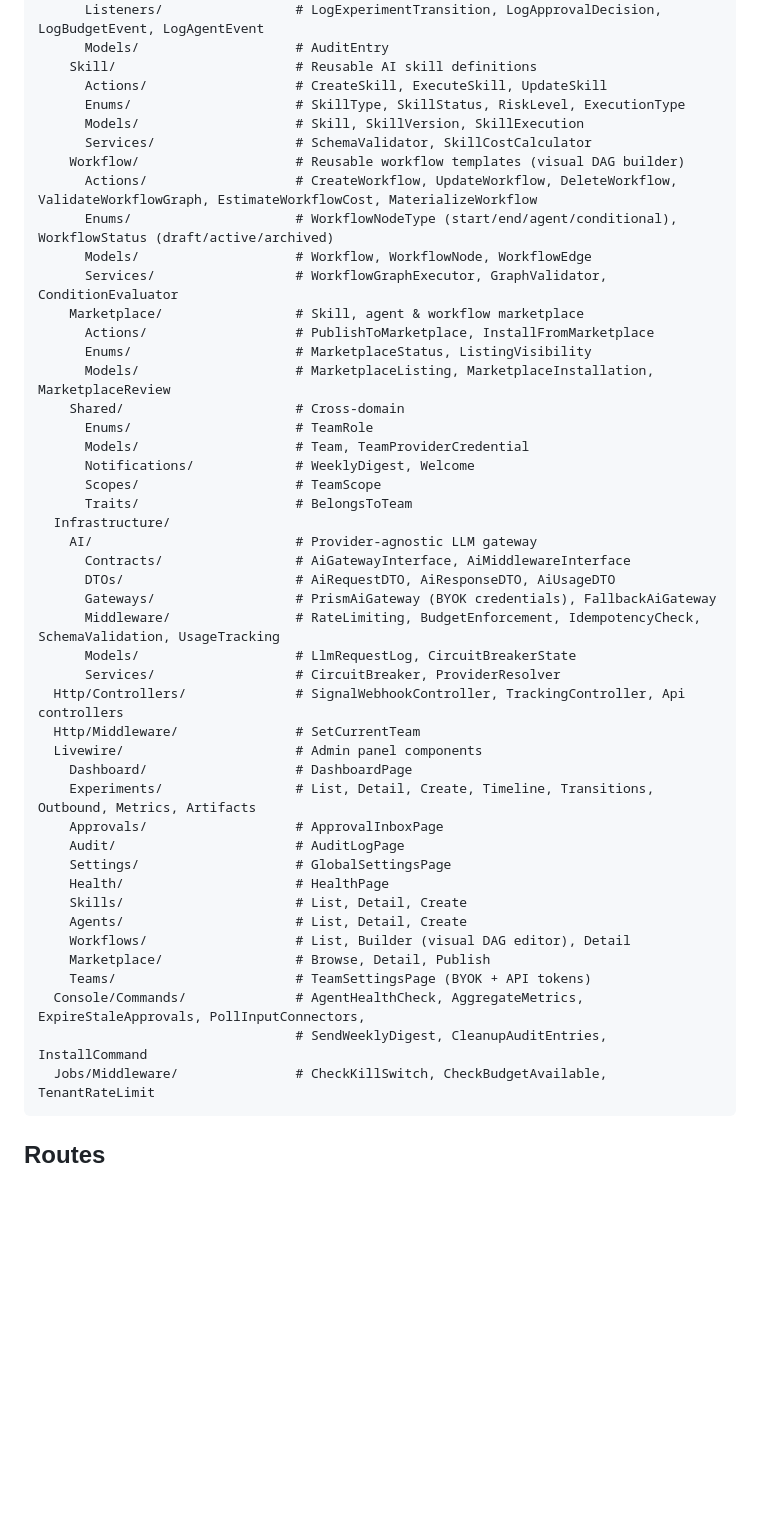
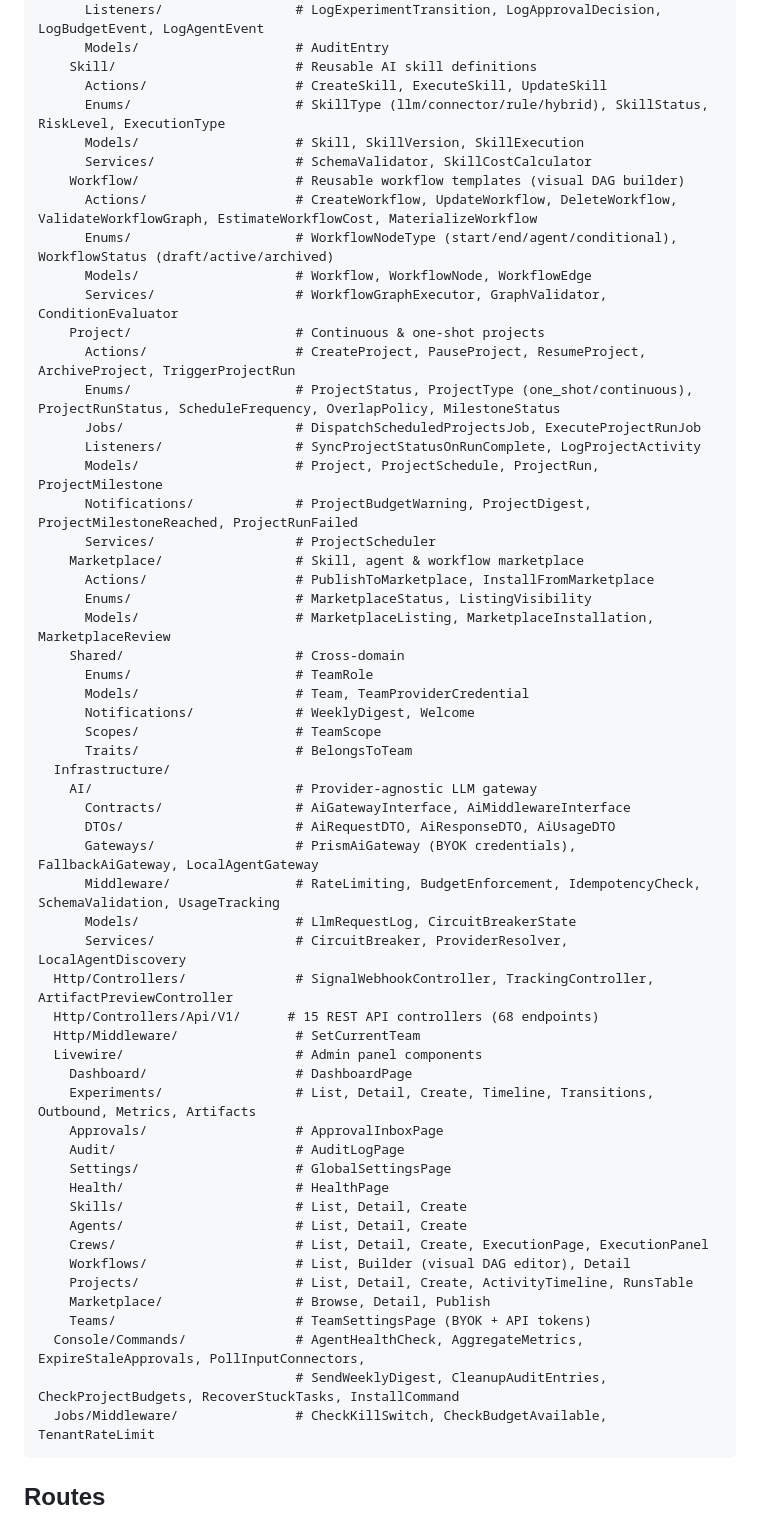
Before and after one commit to escapeboy/agent-fleet-o, a Markdown page: CLAUDE.md, the part around one of its changes. GitHub-like rendering; blank space fills up the shorter version.

````diff
--- a/CLAUDE.md
+++ b/CLAUDE.md
@@ -64,7 +72,7 @@ app/
       Models/                    # AuditEntry
     Skill/                       # Reusable AI skill definitions
       Actions/                   # CreateSkill, ExecuteSkill, UpdateSkill
-      Enums/                     # SkillType, SkillStatus, RiskLevel, ExecutionType
+      Enums/                     # SkillType (llm/connector/rule/hybrid), SkillStatus, RiskLevel, ExecutionType
       Models/                    # Skill, SkillVersion, SkillExecution
       Services/                  # SchemaValidator, SkillCostCalculator
     Workflow/                    # Reusable workflow templates (visual DAG builder)
@@ -72,6 +80,14 @@ app/
       Enums/                     # WorkflowNodeType (start/end/agent/conditional), WorkflowStatus (draft/active/archived)
       Models/                    # Workflow, WorkflowNode, WorkflowEdge
       Services/                  # WorkflowGraphExecutor, GraphValidator, ConditionEvaluator
+    Project/                     # Continuous & one-shot projects
+      Actions/                   # CreateProject, PauseProject, ResumeProject, ArchiveProject, TriggerProjectRun
+      Enums/                     # ProjectStatus, ProjectType (one_shot/continuous), ProjectRunStatus, ScheduleFrequency, OverlapPolicy, MilestoneStatus
+      Jobs/                      # DispatchScheduledProjectsJob, ExecuteProjectRunJob
+      Listeners/                 # SyncProjectStatusOnRunComplete, LogProjectActivity
+      Models/                    # Project, ProjectSchedule, ProjectRun, ProjectMilestone
+      Notifications/             # ProjectBudgetWarning, ProjectDigest, ProjectMilestoneReached, ProjectRunFailed
+      Services/                  # ProjectScheduler
     Marketplace/                 # Skill, agent & workflow marketplace
       Actions/                   # PublishToMarketplace, InstallFromMarketplace
       Enums/                     # MarketplaceStatus, ListingVisibility
@@ -86,11 +102,12 @@ app/
     AI/                          # Provider-agnostic LLM gateway
       Contracts/                 # AiGatewayInterface, AiMiddlewareInterface
       DTOs/                      # AiRequestDTO, AiResponseDTO, AiUsageDTO
-      Gateways/                  # PrismAiGateway (BYOK credentials), FallbackAiGateway
+      Gateways/                  # PrismAiGateway (BYOK credentials), FallbackAiGateway, LocalAgentGateway
       Middleware/                # RateLimiting, BudgetEnforcement, IdempotencyCheck, SchemaValidation, UsageTracking
       Models/                    # LlmRequestLog, CircuitBreakerState
-      Services/                  # CircuitBreaker, ProviderResolver
-  Http/Controllers/              # SignalWebhookController, TrackingController, Api controllers
+      Services/                  # CircuitBreaker, ProviderResolver, LocalAgentDiscovery
+  Http/Controllers/              # SignalWebhookController, TrackingController, ArtifactPreviewController
+  Http/Controllers/Api/V1/      # 15 REST API controllers (68 endpoints)
   Http/Middleware/               # SetCurrentTeam
   Livewire/                      # Admin panel components
     Dashboard/                   # DashboardPage
@@ -101,11 +118,13 @@ app/
     Health/                      # HealthPage
     Skills/                      # List, Detail, Create
     Agents/                      # List, Detail, Create
+    Crews/                       # List, Detail, Create, ExecutionPage, ExecutionPanel
     Workflows/                   # List, Builder (visual DAG editor), Detail
+    Projects/                    # List, Detail, Create, ActivityTimeline, RunsTable
     Marketplace/                 # Browse, Detail, Publish
     Teams/                       # TeamSettingsPage (BYOK + API tokens)
   Console/Commands/              # AgentHealthCheck, AggregateMetrics, ExpireStaleApprovals, PollInputConnectors,
-                                 # SendWeeklyDigest, CleanupAuditEntries, InstallCommand
+                                 # SendWeeklyDigest, CleanupAuditEntries, CheckProjectBudgets, RecoverStuckTasks, InstallCommand
   Jobs/Middleware/               # CheckKillSwitch, CheckBudgetAvailable, TenantRateLimit
 ```
 
````
Also changed, not shown: other parts of CLAUDE.md (+61 -15 lines).
